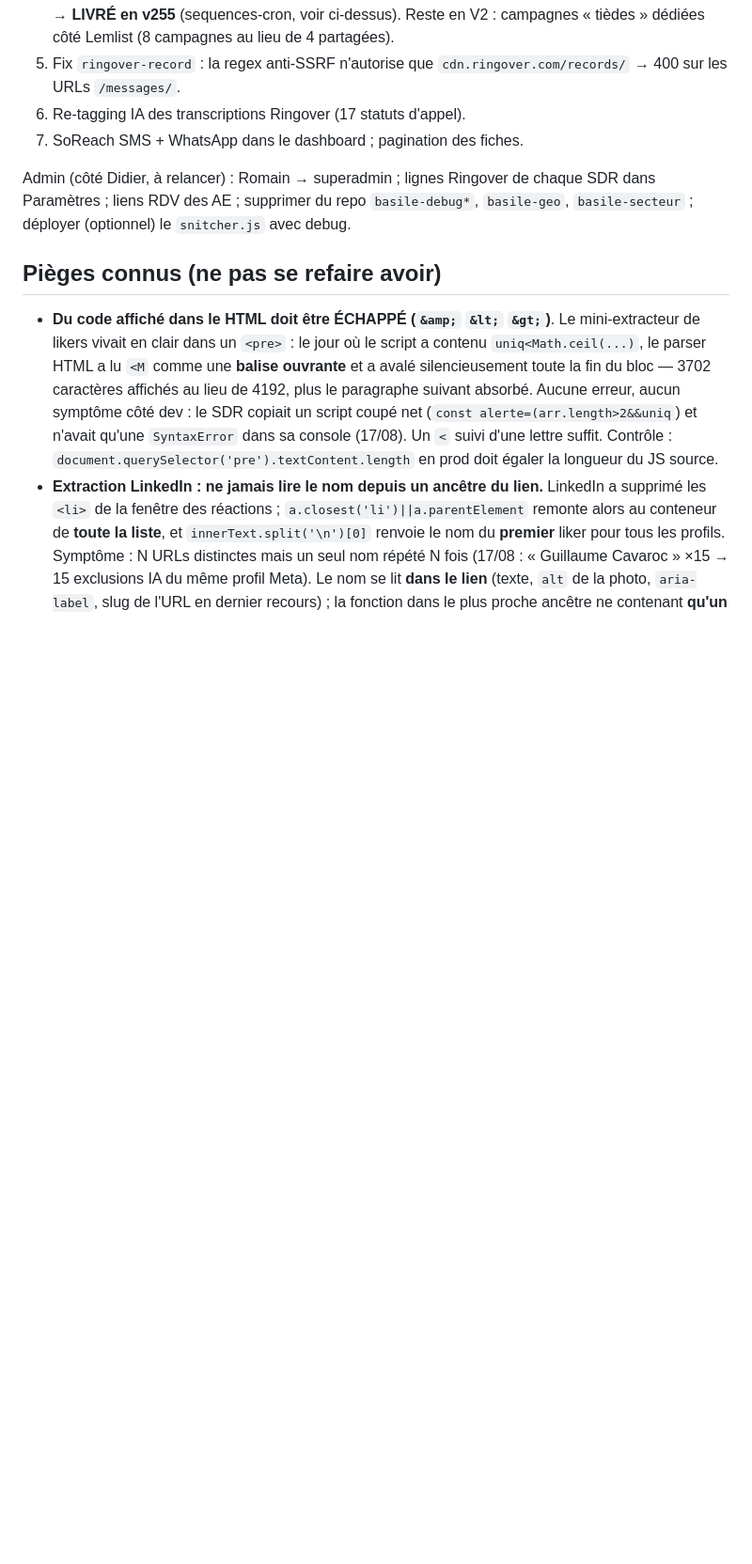
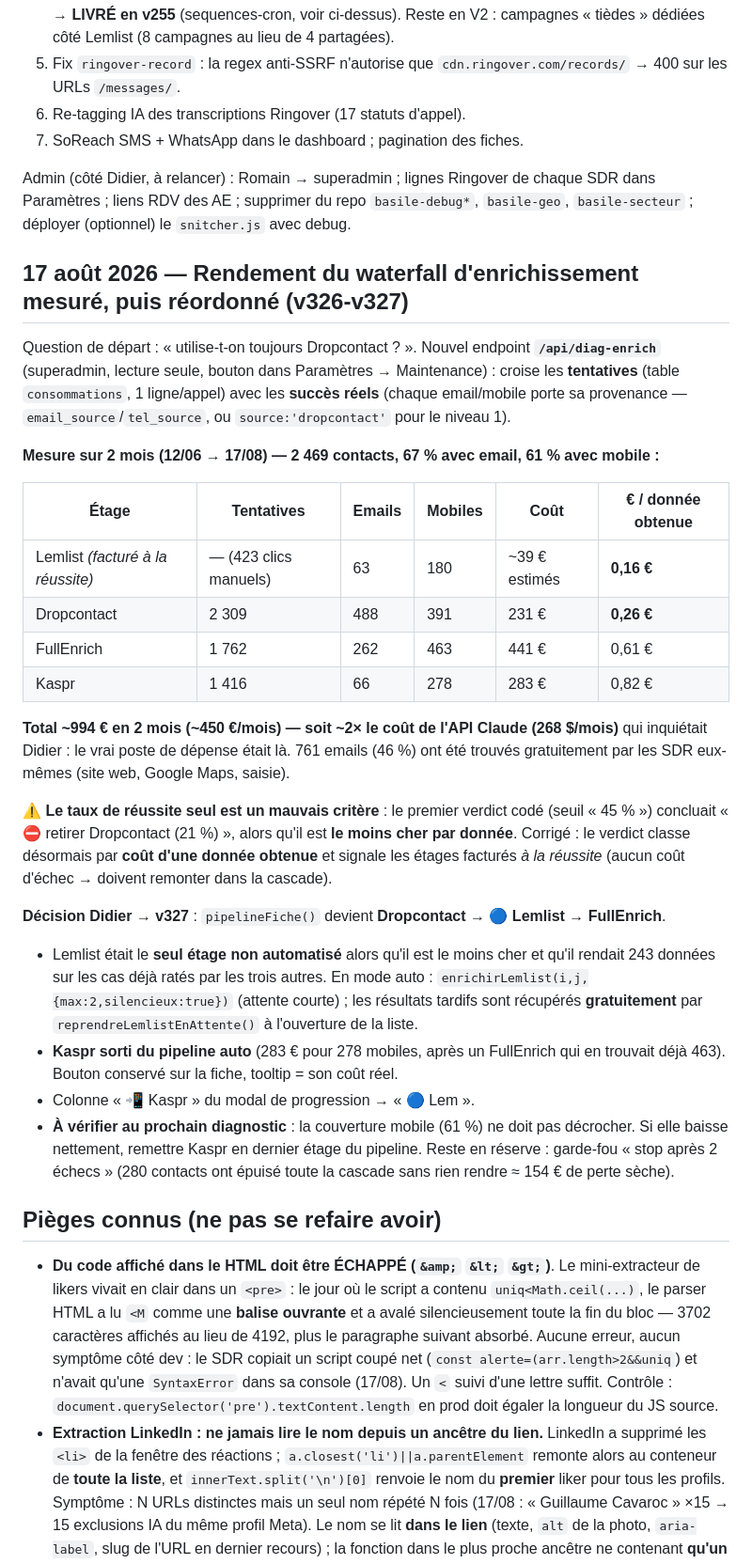
Before and after one commit to didampt/sofy-sdr-tool, a Markdown page: HANDOFF.md, the part around the change. Shown at 94% size. GitHub-like rendering; blank space fills up the shorter version.

Commit message:
docs: HANDOFF — mesure du rendement du waterfall (994 € / 2 mois) et réordonnancement Lemlist/Kaspr
Co-Authored-By: Claude Opus 5 <noreply@anthropic.com>

```diff
--- a/HANDOFF.md
+++ b/HANDOFF.md
@@ -197,6 +197,29 @@ Premiers retours terrain des SDR sur « Ma journée » → 3 lots livrés le jou
 
 Admin (côté Didier, à relancer) : Romain → superadmin ; lignes Ringover de chaque SDR dans Paramètres ; liens RDV des AE ; supprimer du repo `basile-debug*`, `basile-geo`, `basile-secteur` ; déployer (optionnel) le `snitcher.js` avec debug.
 
+## 17 août 2026 — Rendement du waterfall d'enrichissement mesuré, puis réordonné (v326-v327)
+
+Question de départ : « utilise-t-on toujours Dropcontact ? ». Nouvel endpoint **`/api/diag-enrich`** (superadmin, lecture seule, bouton dans Paramètres → Maintenance) : croise les **tentatives** (table `consommations`, 1 ligne/appel) avec les **succès réels** (chaque email/mobile porte sa provenance — `email_source`/`tel_source`, ou `source:'dropcontact'` pour le niveau 1).
+
+**Mesure sur 2 mois (12/06 → 17/08) — 2 469 contacts, 67 % avec email, 61 % avec mobile :**
+
+| Étage | Tentatives | Emails | Mobiles | Coût | **€ / donnée obtenue** |
+|---|---|---|---|---|---|
+| Lemlist *(facturé à la réussite)* | — (423 clics manuels) | 63 | 180 | ~39 € estimés | **0,16 €** |
+| Dropcontact | 2 309 | 488 | 391 | 231 € | **0,26 €** |
+| FullEnrich | 1 762 | 262 | 463 | 441 € | 0,61 € |
+| Kaspr | 1 416 | 66 | 278 | 283 € | 0,82 € |
+
+**Total ~994 € en 2 mois (~450 €/mois) — soit ~2× le coût de l'API Claude (268 $/mois)** qui inquiétait Didier : le vrai poste de dépense était là. 761 emails (46 %) ont été trouvés gratuitement par les SDR eux-mêmes (site web, Google Maps, saisie).
+
+⚠️ **Le taux de réussite seul est un mauvais critère** : le premier verdict codé (seuil « 45 % ») concluait « ⛔ retirer Dropcontact (21 %) », alors qu'il est **le moins cher par donnée**. Corrigé : le verdict classe désormais par **coût d'une donnée obtenue** et signale les étages facturés *à la réussite* (aucun coût d'échec → doivent remonter dans la cascade).
+
+**Décision Didier → v327** : `pipelineFiche()` devient **Dropcontact → 🔵 Lemlist → FullEnrich**.
+- Lemlist était le **seul étage non automatisé** alors qu'il est le moins cher et qu'il rendait 243 données sur les cas déjà ratés par les trois autres. En mode auto : `enrichirLemlist(i,j,{max:2,silencieux:true})` (attente courte) ; les résultats tardifs sont récupérés **gratuitement** par `reprendreLemlistEnAttente()` à l'ouverture de la liste.
+- **Kaspr sorti du pipeline auto** (283 € pour 278 mobiles, après un FullEnrich qui en trouvait déjà 463). Bouton conservé sur la fiche, tooltip = son coût réel.
+- Colonne « 📲 Kaspr » du modal de progression → « 🔵 Lem ».
+- **À vérifier au prochain diagnostic** : la couverture mobile (61 %) ne doit pas décrocher. Si elle baisse nettement, remettre Kaspr en dernier étage du pipeline. Reste en réserve : garde-fou « stop après 2 échecs » (280 contacts ont épuisé toute la cascade sans rien rendre ≈ 154 € de perte sèche).
+
 ## Pièges connus (ne pas se refaire avoir)
 
 - **Du code affiché dans le HTML doit être ÉCHAPPÉ (`&amp;` `&lt;` `&gt;`)**. Le mini-extracteur de likers vivait en clair dans un `<pre>` : le jour où le script a contenu `uniq<Math.ceil(...)`, le parser HTML a lu `<M` comme une **balise ouvrante** et a avalé silencieusement toute la fin du bloc — 3702 caractères affichés au lieu de 4192, plus le paragraphe suivant absorbé. Aucune erreur, aucun symptôme côté dev : le SDR copiait un script coupé net (`const alerte=(arr.length>2&&uniq`) et n'avait qu'une `SyntaxError` dans sa console (17/08). Un `<` suivi d'une lettre suffit. Contrôle : `document.querySelector('pre').textContent.length` en prod doit égaler la longueur du JS source.
```
